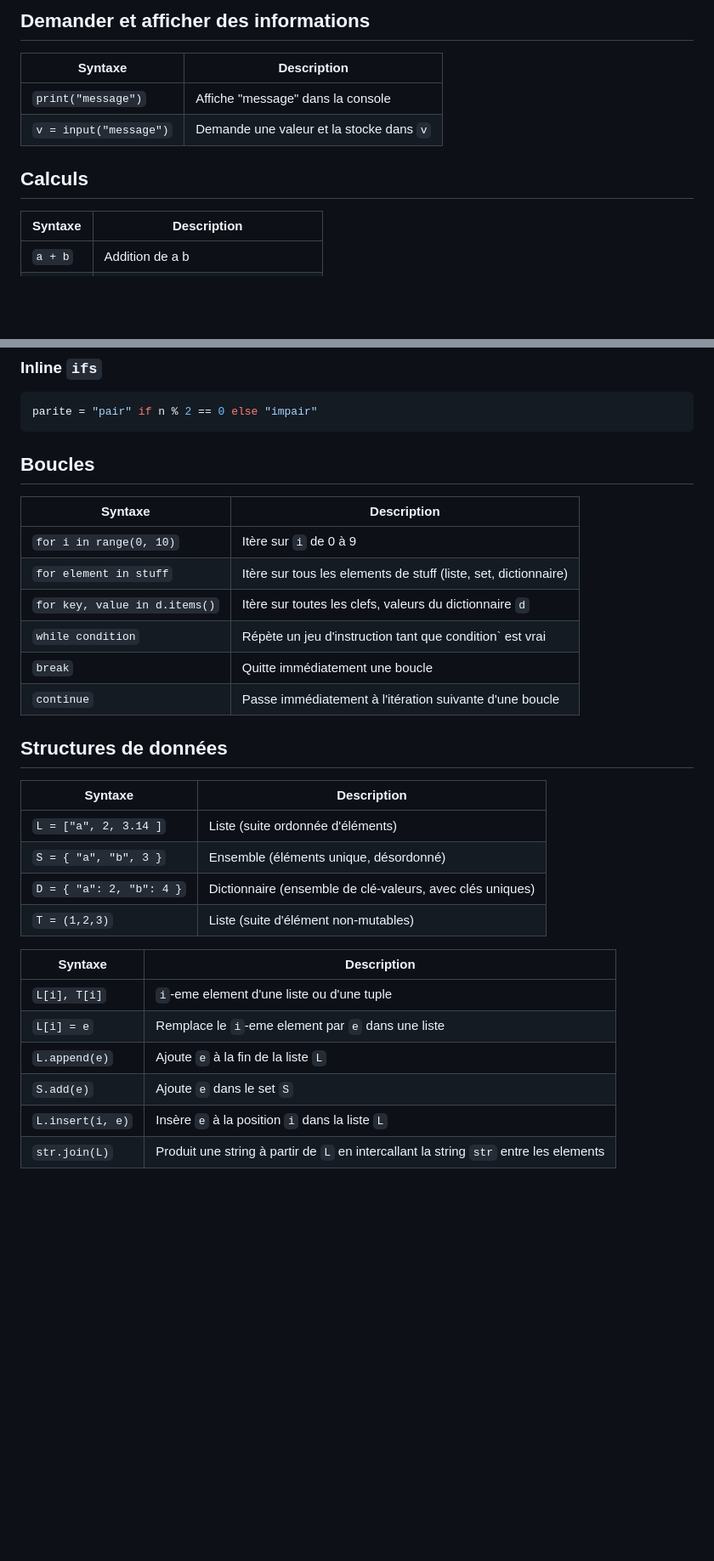
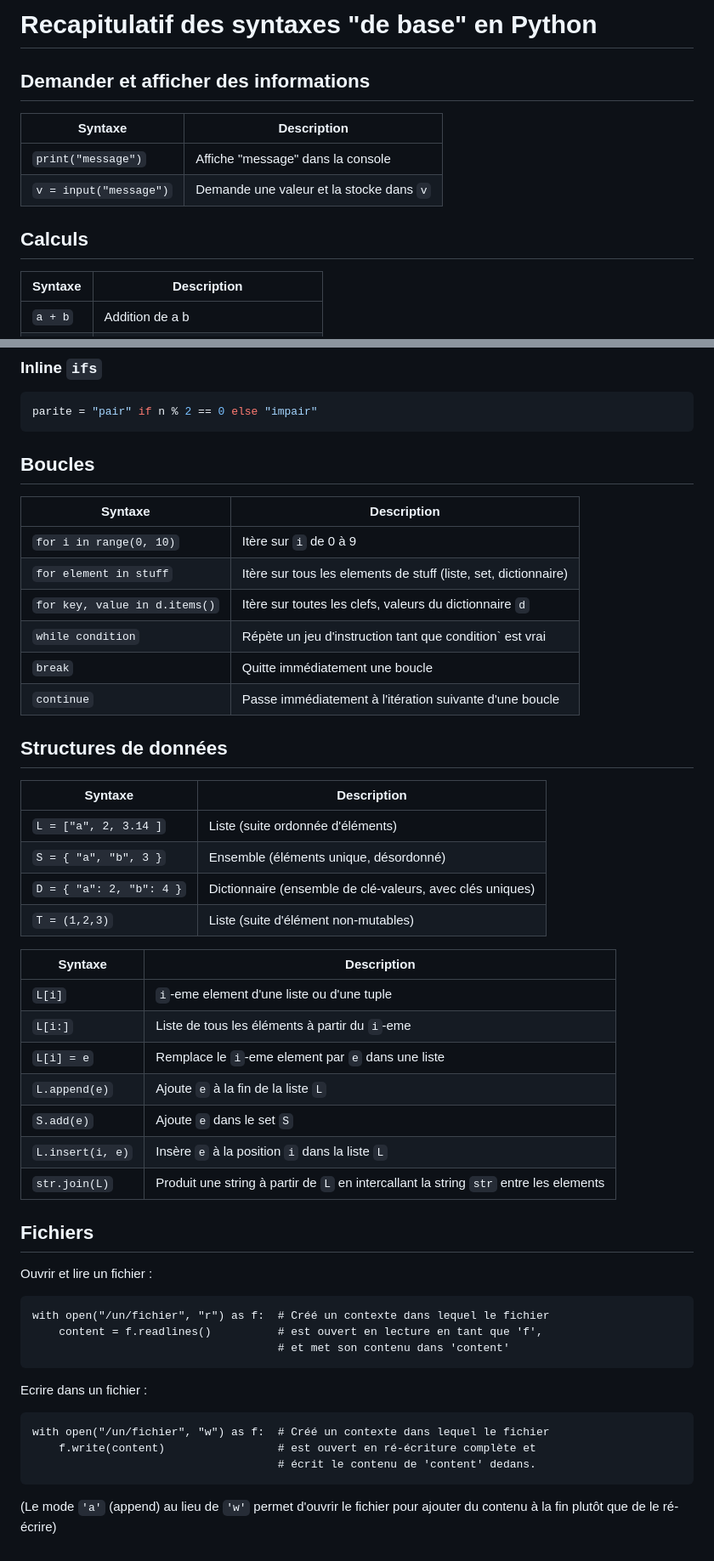
Before and after one commit to alexAubin/coursPython, a Markdown page: recap.md, 2 parts joined by grey strips. Shown at 85% size. Rendered like a GitHub page; blank space fills up the shorter version.

````diff
--- a/recap.md
+++ b/recap.md
@@ -1,13 +1,13 @@
-Demander et afficher des informations
---------------------------------------
+# Recapitulatif des syntaxes "de base" en Python
+
+## Demander et afficher des informations
 
 | Syntaxe                | Description                              |
 | ---------------------- | ---------------------------------------- |
 | `print("message")`     | Affiche "message" dans la console        |
 | `v = input("message")` | Demande une valeur et la stocke dans `v` |
 
-Calculs
--------
+## Calculs
 
 | Syntaxe  | Description                           |
 | -------- | ------------------------------------- |
@@ -98,8 +94,7 @@ else:
 parite = "pair" if n % 2 == 0 else "impair"
 ```
 
-Boucles
--------
+## Boucles
 
 | Syntaxe                       | Description                                                     |
 | ----------------------------- | --------------------------------------------------------------- |
@@ -110,8 +105,7 @@ Boucles
 | `break`                       | Quitte immédiatement une boucle                                 |
 | `continue`                    | Passe immédiatement à l'itération suivante d'une boucle         |
 
-Structures de données
----------------------
+## Structures de données
 
 | Syntaxe                  | Description                                                |
 | ------------------------ | ---------------------------------------------------------- |
@@ -122,9 +116,31 @@ Structures de données
 
 | Syntaxe          | Description                                                                           |
 | ---------------- | ------------------------------------------------------------------------------------- |
-| `L[i], T[i]`     | `i`-eme element d'une liste ou d'une tuple                                            |
+| `L[i]`           | `i`-eme element d'une liste ou d'une tuple                                            |
+| `L[i:]`          | Liste de tous les éléments à partir du `i`-eme                                        |
 | `L[i] = e`       | Remplace le `i`-eme element par `e` dans une liste                                    |
 | `L.append(e)`    | Ajoute `e` à la fin de la liste `L`                                                   |
 | `S.add(e)`       | Ajoute `e` dans le set `S`                                                            |
 | `L.insert(i, e)` | Insère `e` à la position `i` dans la liste `L`                                        |
 | `str.join(L)`    | Produit une string à partir de `L` en intercallant la string `str` entre les elements |
+
+## Fichiers
+
+Ouvrir et lire un fichier :
+
+```
+with open("/un/fichier", "r") as f:  # Créé un contexte dans lequel le fichier
+    content = f.readlines()          # est ouvert en lecture en tant que 'f',
+                                     # et met son contenu dans 'content'
+```
+
+Ecrire dans un fichier :
+
+```
+with open("/un/fichier", "w") as f:  # Créé un contexte dans lequel le fichier
+    f.write(content)                 # est ouvert en ré-écriture complète et
+                                     # écrit le contenu de 'content' dedans.
+```
+
+(Le mode `'a'` (append) au lieu de `'w'` permet d'ouvrir le fichier pour ajouter
+du contenu à la fin plutôt que de le ré-écrire)
````
Also changed, not shown: other parts of recap.md (+4 -8 lines), exo.md (+69 -55 lines), presentation.md (+28 -3 lines), img/memory1.png (added), img/memory2.png (added), 1 other file.
